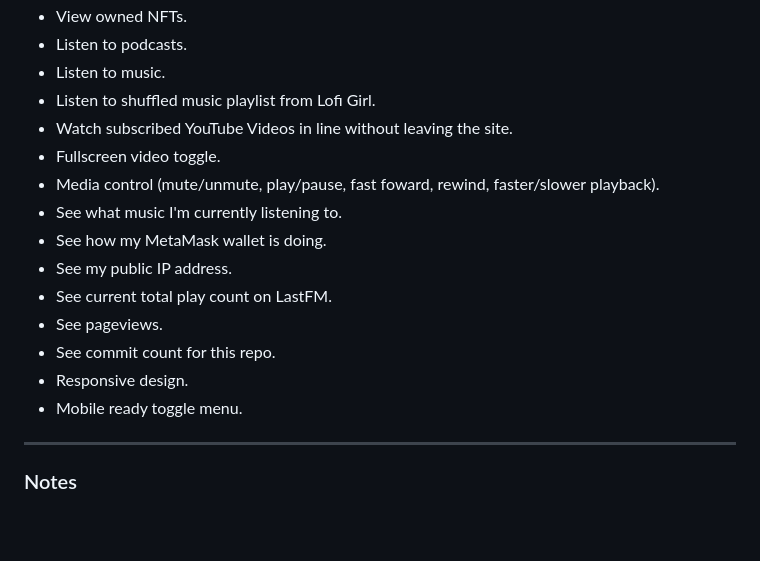
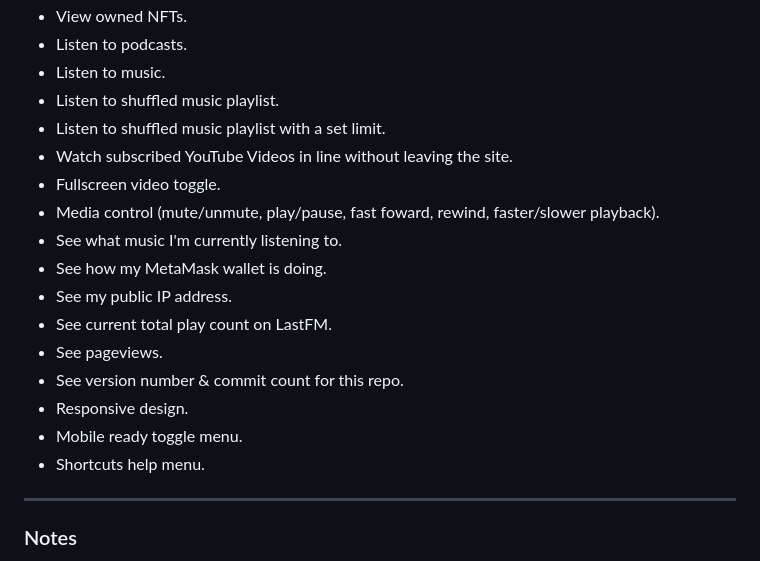
Before and after one commit to arbitrarily/startpage, a Markdown page: README.md, the part around one of its changes. GitHub-like rendering; blank space fills up the shorter version.

```diff
--- a/README.md
+++ b/README.md
@@ -23,7 +23,8 @@ Some of the features:
 * View owned NFTs.
 * Listen to podcasts.
 * Listen to music.
-* Listen to shuffled music playlist from Lofi Girl.
+* Listen to shuffled music playlist.
+* Listen to shuffled music playlist with a set limit.
 * Watch subscribed YouTube Videos in line without leaving the site.
 * Fullscreen video toggle.
 * Media control (mute/unmute, play/pause, fast foward, rewind, faster/slower playback).
@@ -32,9 +33,10 @@ Some of the features:
 * See my public IP address.
 * See current total play count on LastFM.
 * See pageviews.
-* See commit count for this repo.
+* See version number & commit count for this repo.
 * Responsive design.
 * Mobile ready toggle menu.
+* Shortcuts help menu.
 
 ---
 
```
Also changed, not shown: other parts of README.md (+1 -1 lines).
